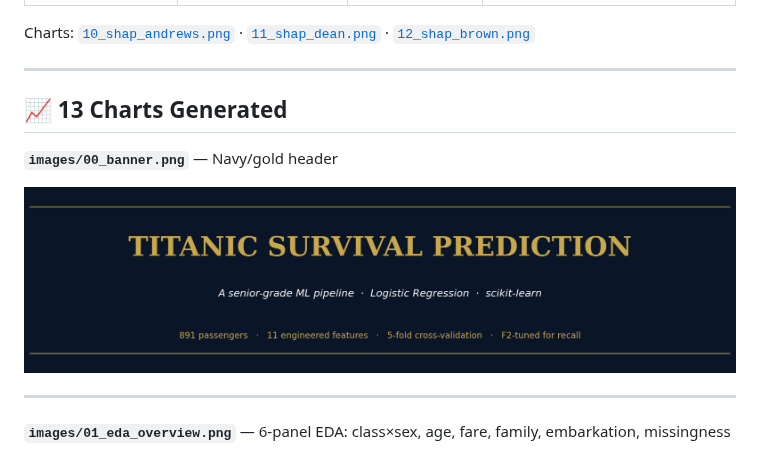
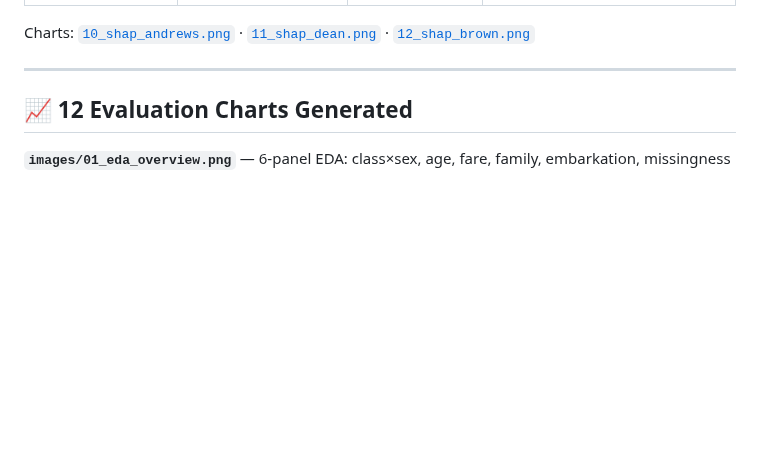
Before and after one commit to jameskoero/titanic-survival-prediction, a Markdown page: README.md, the part around the change. Drawn GitHub-style; blank space fills up the shorter version.

Commit message:
fix: remove duplicate banner in chart gallery and add calibration chart image
Agent-Logs-Url: https://github.com/jameskoero/titanic-survival-prediction/sessions/278c4a77-c854-4445-b8fb-8f102f222dfd

Co-authored-by: jameskoero <227142491+jameskoero@users.noreply.github.com>

```diff
--- a/README.md
+++ b/README.md
@@ -179,13 +179,7 @@ Charts: [`10_shap_andrews.png`](images/10_shap_andrews.png) ·
 
 ---
 
-## 📈 13 Charts Generated
-
-**`images/00_banner.png`** — Navy/gold header
-
-![Banner](images/00_banner.png)
-
----
+## 📈 12 Evaluation Charts Generated
 
 **`images/01_eda_overview.png`** — 6-panel EDA: class×sex, age, fare, family, embarkation, missingness
 
```
Also changed, not shown: images/05_calibration.png (added).
